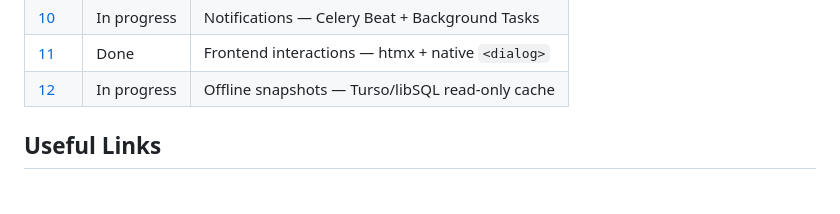
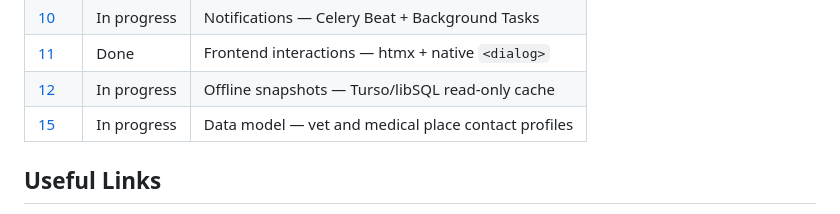
Before and after one commit to Cybernetic-Ransomware/Animals_Healthcare_Application, a Markdown page: README.md, the part around the change. GitHub-like rendering.

Commit message:
docs(adr): record vet and medical place profile decisions (ADR-15)

```diff
--- a/README.md
+++ b/README.md
@@ -188,6 +188,7 @@ Key decisions are documented as ADRs in [`doc/`](doc/):
 | [10](doc/10_adr_notification_trigger.md) | In progress | Notifications — Celery Beat + Background Tasks |
 | [11](doc/11_adr_frontend_interactions.md) | Done | Frontend interactions — htmx + native `<dialog>` |
 | [12](doc/12_adr_turso_offline_snapshots.md) | In progress | Offline snapshots — Turso/libSQL read-only cache |
+| [15](doc/15_adr_vet_medical_place_profiles.md) | In progress | Data model — vet and medical place contact profiles |
 
 ## Useful Links
 
```
Also changed, not shown: doc/15_adr_vet_medical_place_profiles.md (added, +180 -0 lines).
